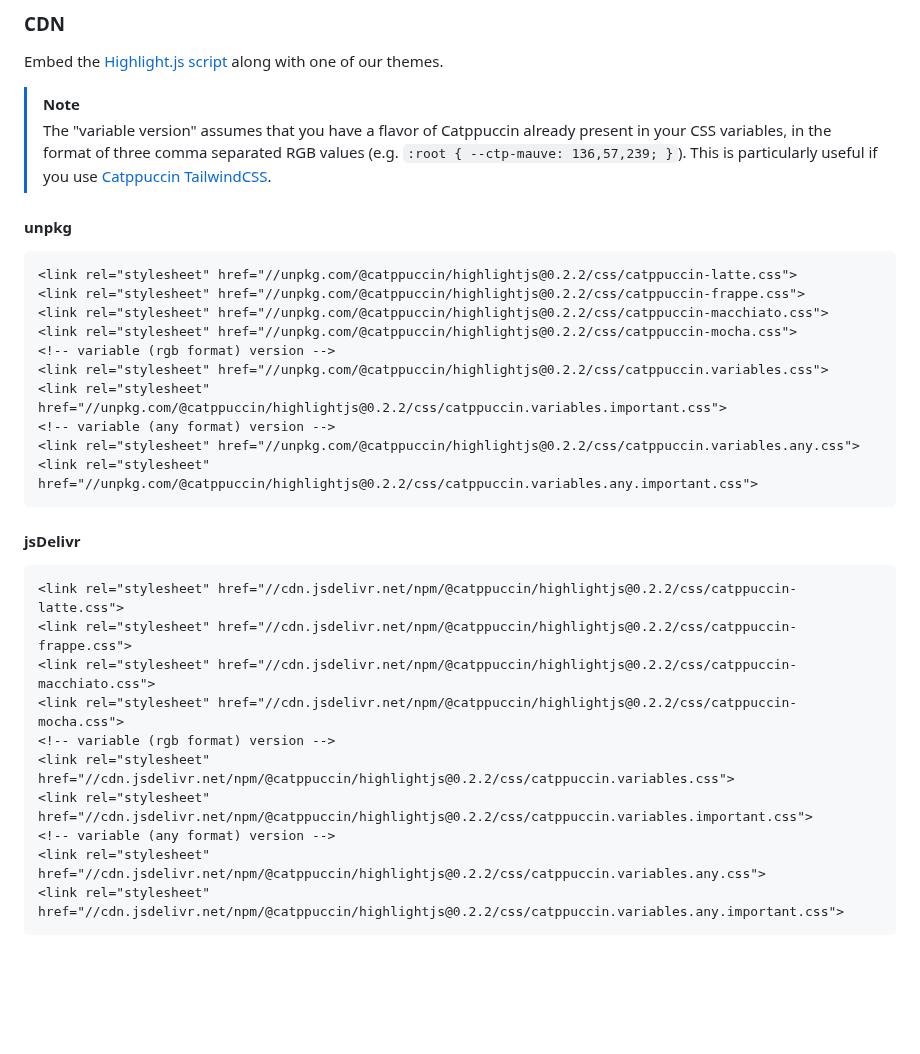
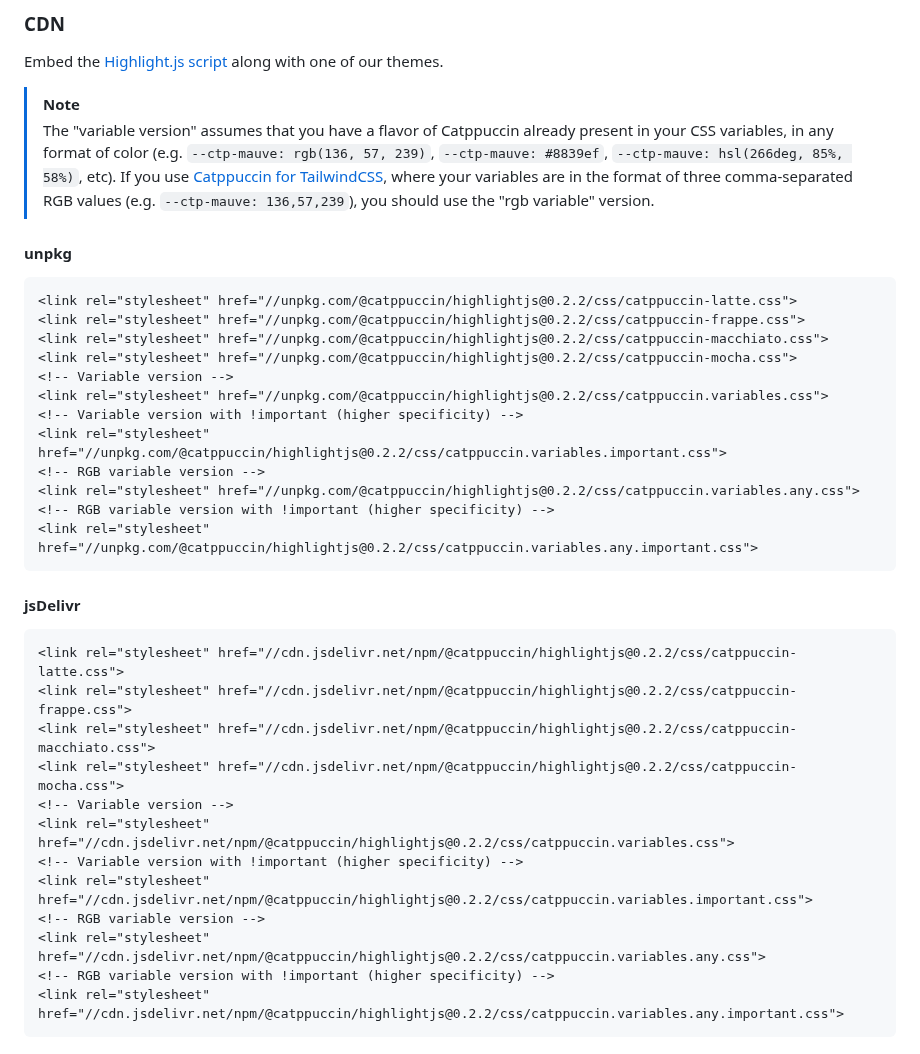
Before and after one commit to catppuccin/highlightjs, a Markdown page: README.md, the part around the change. GitHub-like rendering; blank space fills up the shorter version.

Commit message:
docs(README): update info on variable versions

````diff
--- a/README.md
+++ b/README.md
@@ -53,8 +53,9 @@ You can then use the files in `@catppuccin/highlightjs/css` or `@catppuccin/high
 Embed the [Highlight.js script](https://highlightjs.org/download/) along with one of our themes.
 
 > [!NOTE]
-> The "variable version" assumes that you have a flavor of Catppuccin already present in your CSS variables, in the format of three comma separated RGB
-> values (e.g. `:root { --ctp-mauve: 136,57,239; }`). This is particularly useful if you use [Catppuccin TailwindCSS](https://github.com/catppuccin/tailwindcss).
+> The "variable version" assumes that you have a flavor of Catppuccin already present in your CSS variables, in any format of color (e.g. `--ctp-mauve: rgb(136, 57, 239)`, `--ctp-mauve: #8839ef`, `--ctp-mauve: hsl(266deg, 85%, 58%)`, etc).
+> If you use [Catppuccin for TailwindCSS](https://github.com/catppuccin/tailwindcss), where your variables are in the format of three comma-separated RGB
+> values (e.g. `--ctp-mauve: 136,57,239`), you should use the "rgb variable" version.
 
 <!-- x-release-please-start-version -->
 
@@ -65,11 +66,13 @@ Embed the [Highlight.js script](https://highlightjs.org/download/) along with on
 <link rel="stylesheet" href="//unpkg.com/@catppuccin/highlightjs@0.2.2/css/catppuccin-frappe.css">
 <link rel="stylesheet" href="//unpkg.com/@catppuccin/highlightjs@0.2.2/css/catppuccin-macchiato.css">
 <link rel="stylesheet" href="//unpkg.com/@catppuccin/highlightjs@0.2.2/css/catppuccin-mocha.css">
-<!-- variable (rgb format) version -->
+<!-- Variable version -->
 <link rel="stylesheet" href="//unpkg.com/@catppuccin/highlightjs@0.2.2/css/catppuccin.variables.css">
+<!-- Variable version with !important (higher specificity) -->
 <link rel="stylesheet" href="//unpkg.com/@catppuccin/highlightjs@0.2.2/css/catppuccin.variables.important.css">
-<!-- variable (any format) version -->
+<!-- RGB variable version -->
 <link rel="stylesheet" href="//unpkg.com/@catppuccin/highlightjs@0.2.2/css/catppuccin.variables.any.css">
+<!-- RGB variable version with !important (higher specificity) -->
 <link rel="stylesheet" href="//unpkg.com/@catppuccin/highlightjs@0.2.2/css/catppuccin.variables.any.important.css">
 ```
 
@@ -80,11 +83,13 @@ Embed the [Highlight.js script](https://highlightjs.org/download/) along with on
 <link rel="stylesheet" href="//cdn.jsdelivr.net/npm/@catppuccin/highlightjs@0.2.2/css/catppuccin-frappe.css">
 <link rel="stylesheet" href="//cdn.jsdelivr.net/npm/@catppuccin/highlightjs@0.2.2/css/catppuccin-macchiato.css">
 <link rel="stylesheet" href="//cdn.jsdelivr.net/npm/@catppuccin/highlightjs@0.2.2/css/catppuccin-mocha.css">
-<!-- variable (rgb format) version -->
+<!-- Variable version -->
 <link rel="stylesheet" href="//cdn.jsdelivr.net/npm/@catppuccin/highlightjs@0.2.2/css/catppuccin.variables.css">
+<!-- Variable version with !important (higher specificity) -->
 <link rel="stylesheet" href="//cdn.jsdelivr.net/npm/@catppuccin/highlightjs@0.2.2/css/catppuccin.variables.important.css">
-<!-- variable (any format) version -->
+<!-- RGB variable version -->
 <link rel="stylesheet" href="//cdn.jsdelivr.net/npm/@catppuccin/highlightjs@0.2.2/css/catppuccin.variables.any.css">
+<!-- RGB variable version with !important (higher specificity) -->
 <link rel="stylesheet" href="//cdn.jsdelivr.net/npm/@catppuccin/highlightjs@0.2.2/css/catppuccin.variables.any.important.css">
 ```
 
````
